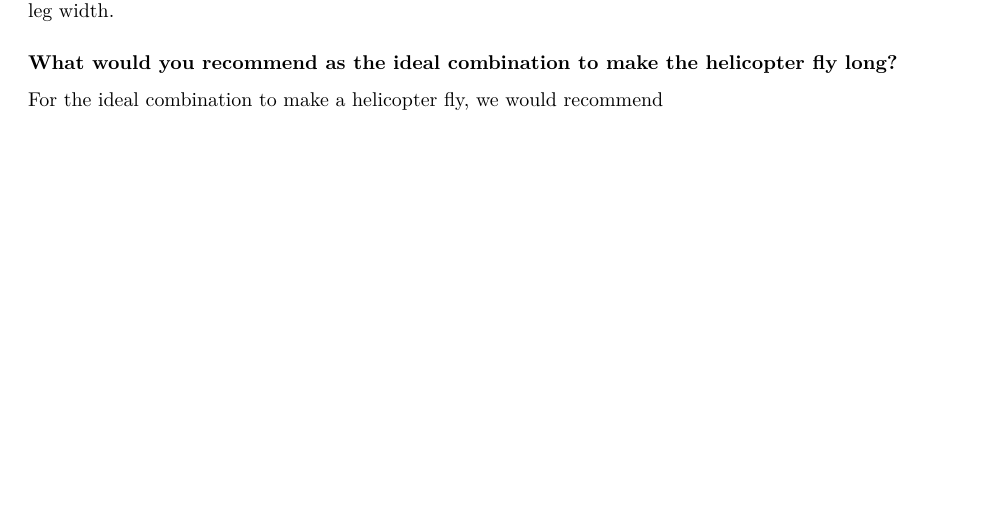
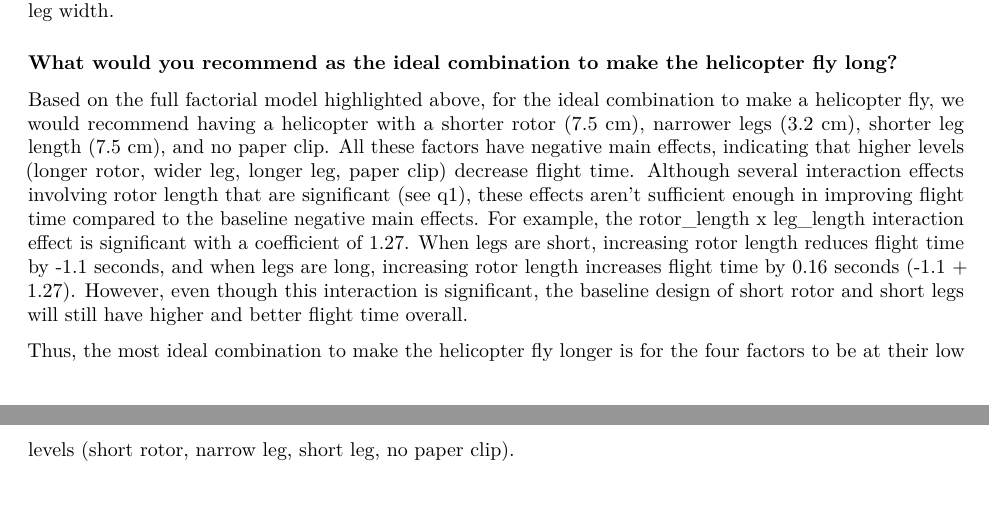
Before and after one commit to abbyl263/STA322--Project-2, an R Markdown document (Project.Rmd): part of page 6 of 6 before the commit and two parts of pages 6 and 7 of 7 after it, the two joined at a grey line, cut so that both start at the same text, the shorter picture padded with empty space. Rendered offline with R 4.5, knitr and Pandoc, then LaTeX, with nearby package versions.

Commit message:
question 3 finished

```diff
--- a/Project.Rmd
+++ b/Project.Rmd
@@ -90,4 +90,6 @@ Overall, there is strong evidence that the effect of rotor length differs by leg
 
 ### What would you recommend as the ideal combination to make the helicopter fly long?
 
-For the ideal combination to make a helicopter fly, we would recommend
+Based on the full factorial model highlighted above, for the ideal combination to make a helicopter fly, we would recommend having a helicopter with a shorter rotor (7.5 cm), narrower legs (3.2 cm), shorter leg length (7.5 cm), and no paper clip. All these factors have negative main effects, indicating that higher levels (longer rotor, wider leg, longer leg, paper clip) decrease flight time. Although several interaction effects involving rotor length that are significant (see q1), these effects aren't sufficient enough in improving flight time compared to the baseline negative main effects. For example, the rotor_length x leg_length interaction effect is significant with a coefficient of 1.27. When legs are short, increasing rotor length reduces flight time by -1.1 seconds, and when legs are long, increasing rotor length increases flight time by 0.16 seconds (-1.1 + 1.27). However, even though this interaction is significant, the baseline design of short rotor and short legs will still have higher and better flight time overall.
+
+Thus, the most ideal combination to make the helicopter fly longer is for the four factors to be at their low levels (short rotor, narrow leg, short leg, no paper clip).
```
Also changed, not shown: Project.pdf.
